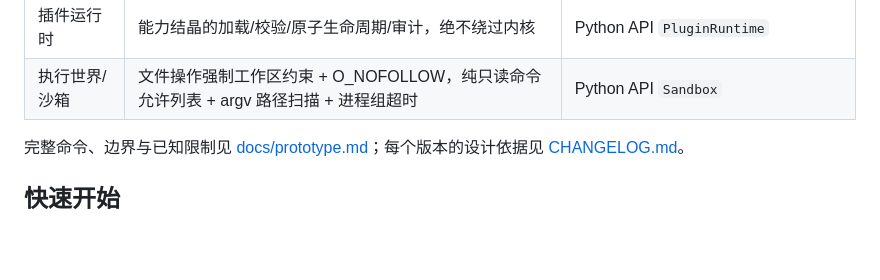
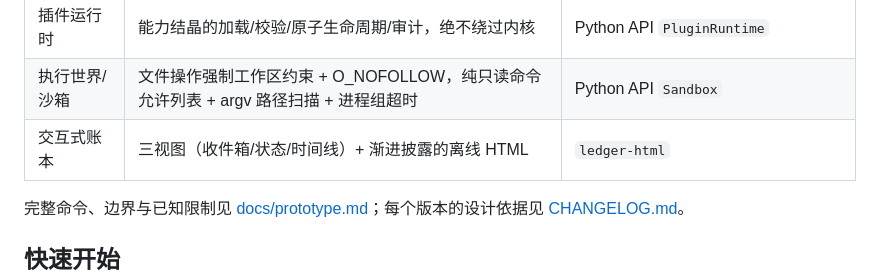
Before and after one commit to yuchenlogin/NoNameAgentHarness, a Markdown page: README.md, the part around the change. Rendered like a GitHub page; blank space fills up the shorter version.

Commit message:
docs: CHANGELOG 0.19.0 与账本 UI 落地状态、README 表格补交互式账本

```diff
--- a/README.md
+++ b/README.md
@@ -47,6 +47,7 @@
 | Agent Loop | 显式状态机，工具调用路由过审批门，从事件流恢复 | Python API `AgentLoop` |
 | 插件运行时 | 能力结晶的加载/校验/原子生命周期/审计，绝不绕过内核 | Python API `PluginRuntime` |
 | 执行世界/沙箱 | 文件操作强制工作区约束 + O_NOFOLLOW，纯只读命令允许列表 + argv 路径扫描 + 进程组超时 | Python API `Sandbox` |
+| 交互式账本 | 三视图（收件箱/状态/时间线）+ 渐进披露的离线 HTML | `ledger-html` |
 
 完整命令、边界与已知限制见 [docs/prototype.md](docs/prototype.md)；每个版本的设计依据见 [CHANGELOG.md](CHANGELOG.md)。
 
```
Also changed, not shown: CHANGELOG.md (+21 -0 lines), docs/ledger.md (+12 -0 lines).
